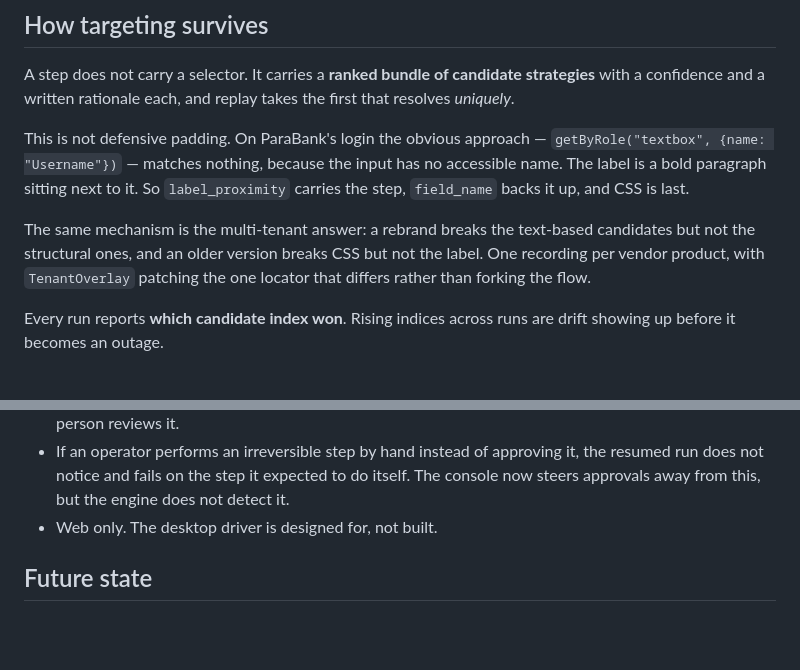
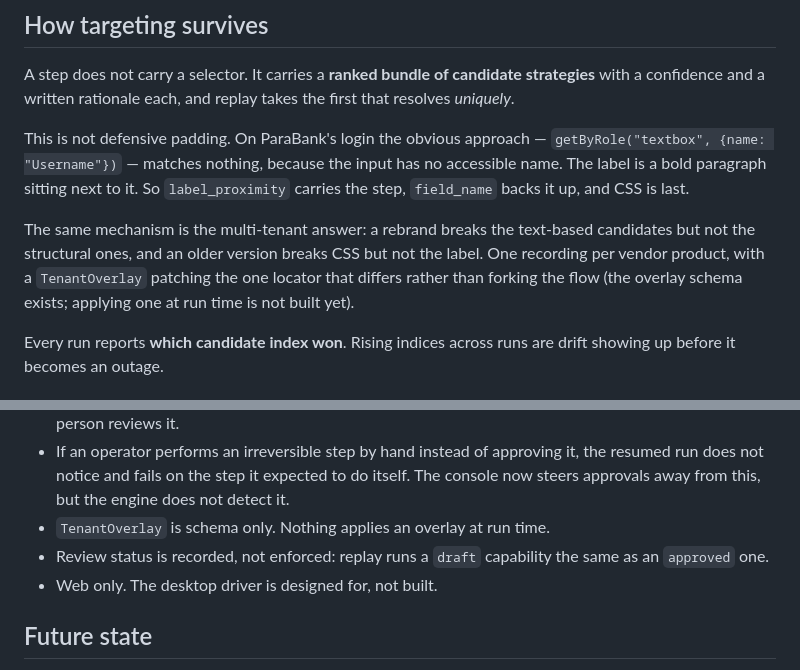
Before and after one commit to viresh323/ui-flow, a Markdown page: README.md, 2 parts joined by grey strips. Drawn GitHub-style; blank space fills up the shorter version.

```diff
--- a/README.md
+++ b/README.md
@@ -120,8 +120,9 @@ has no accessible name. The label is a bold paragraph sitting next to it. So
 
 The same mechanism is the multi-tenant answer: a rebrand breaks the text-based
 candidates but not the structural ones, and an older version breaks CSS but not
-the label. One recording per vendor product, with `TenantOverlay` patching the
-one locator that differs rather than forking the flow.
+the label. One recording per vendor product, with a `TenantOverlay` patching the
+one locator that differs rather than forking the flow (the overlay schema exists;
+applying one at run time is not built yet).
 
 Every run reports **which candidate index won**. Rising indices across runs are
 drift showing up before it becomes an outage.
@@ -293,6 +294,9 @@ the server's own `retryDelay` on a 429.
 - If an operator performs an irreversible step by hand instead of approving it, the
   resumed run does not notice and fails on the step it expected to do itself.
   The console now steers approvals away from this, but the engine does not detect it.
+- `TenantOverlay` is schema only. Nothing applies an overlay at run time.
+- Review status is recorded, not enforced: replay runs a `draft` capability the
+  same as an `approved` one.
 - Web only. The desktop driver is designed for, not built.
 
 ## Future state
```
Also changed, not shown: DESIGN.md (+59 -26 lines).
